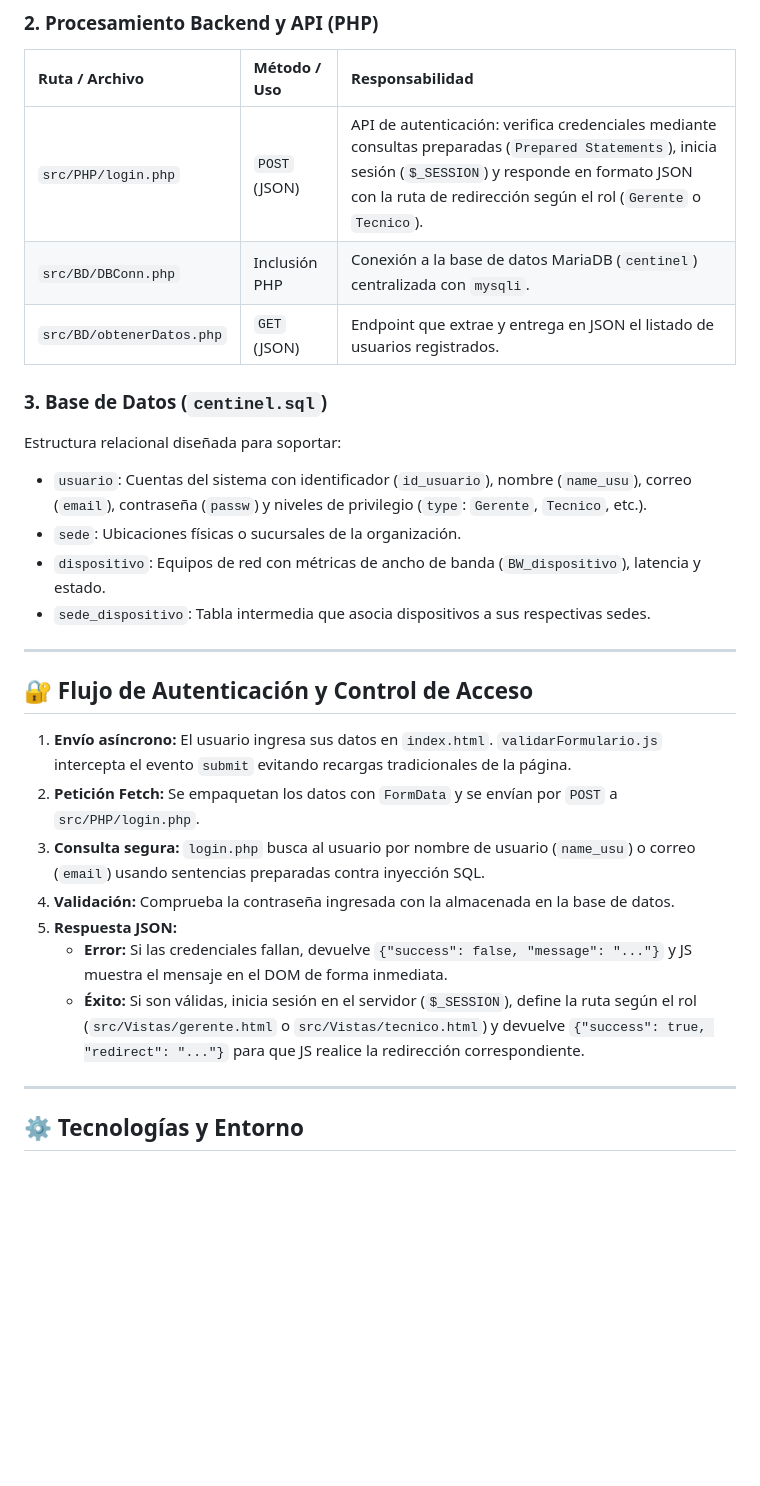
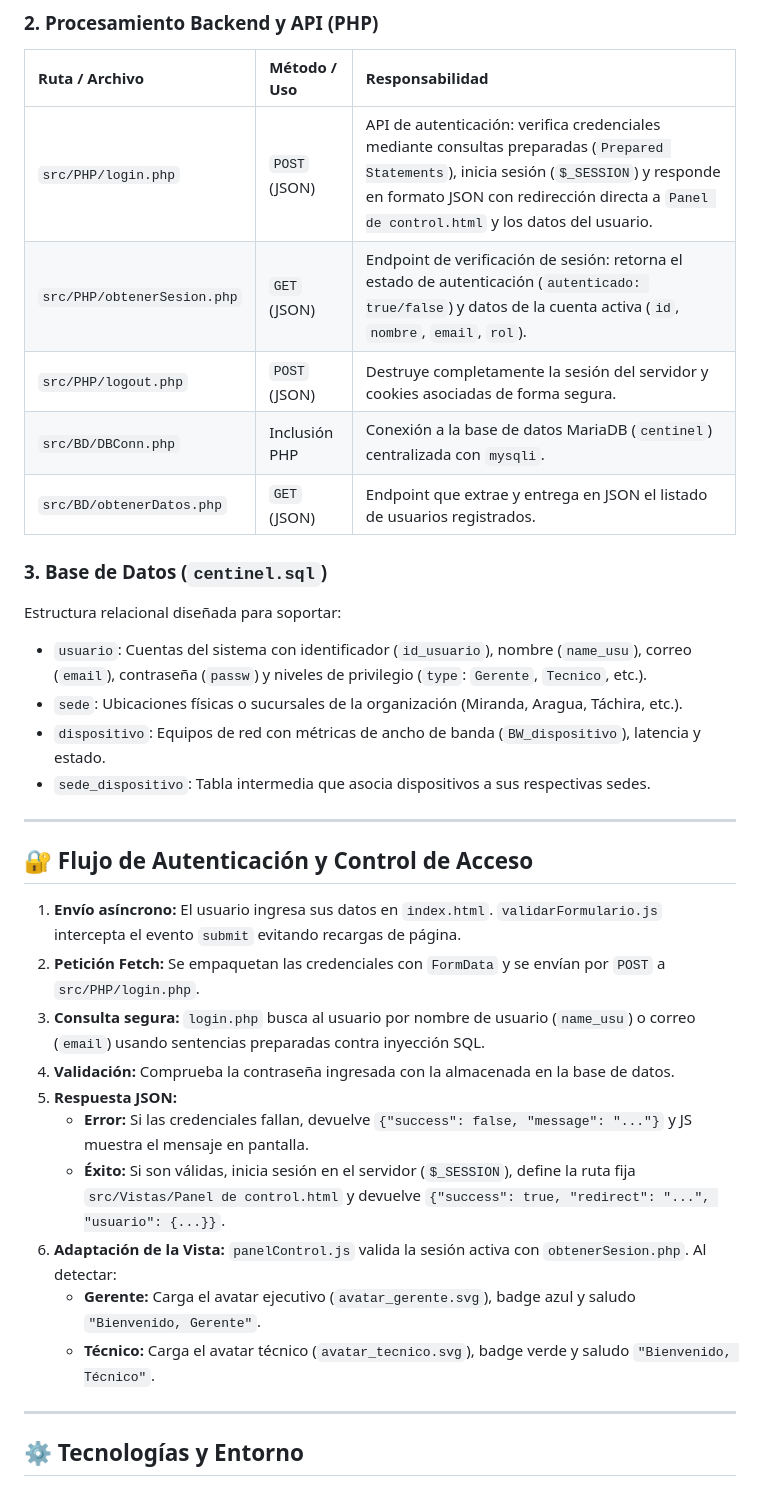
Before and after one commit to Ganp-YW/Centinel, a Markdown page: README.md, the part around one of its changes. GitHub-like rendering; blank space fills up the shorter version.

```diff
--- a/README.md
+++ b/README.md
@@ -65,14 +71,16 @@ centinel/
 ### 2. Procesamiento Backend y API (PHP)
 | Ruta / Archivo | Método / Uso | Responsabilidad |
 | :--- | :--- | :--- |
-| `src/PHP/login.php` | `POST` (JSON) | API de autenticación: verifica credenciales mediante consultas preparadas (`Prepared Statements`), inicia sesión (`$_SESSION`) y responde en formato JSON con la ruta de redirección según el rol (`Gerente` o `Tecnico`). |
+| `src/PHP/login.php` | `POST` (JSON) | API de autenticación: verifica credenciales mediante consultas preparadas (`Prepared Statements`), inicia sesión (`$_SESSION`) y responde en formato JSON con redirección directa a `Panel de control.html` y los datos del usuario. |
+| `src/PHP/obtenerSesion.php` | `GET` (JSON) | Endpoint de verificación de sesión: retorna el estado de autenticación (`autenticado: true/false`) y datos de la cuenta activa (`id`, `nombre`, `email`, `rol`). |
+| `src/PHP/logout.php` | `POST` (JSON) | Destruye completamente la sesión del servidor y cookies asociadas de forma segura. |
 | `src/BD/DBConn.php` | Inclusión PHP | Conexión a la base de datos MariaDB (`centinel`) centralizada con `mysqli`. |
 | `src/BD/obtenerDatos.php` | `GET` (JSON) | Endpoint que extrae y entrega en JSON el listado de usuarios registrados. |
 
 ### 3. Base de Datos (`centinel.sql`)
 Estructura relacional diseñada para soportar:
 - `usuario`: Cuentas del sistema con identificador (`id_usuario`), nombre (`name_usu`), correo (`email`), contraseña (`passw`) y niveles de privilegio (`type`: `Gerente`, `Tecnico`, etc.).
-- `sede`: Ubicaciones físicas o sucursales de la organización.
+- `sede`: Ubicaciones físicas o sucursales de la organización (Miranda, Aragua, Táchira, etc.).
 - `dispositivo`: Equipos de red con métricas de ancho de banda (`BW_dispositivo`), latencia y estado.
 - `sede_dispositivo`: Tabla intermedia que asocia dispositivos a sus respectivas sedes.
 
@@ -80,13 +88,16 @@ Estructura relacional diseñada para soportar:
 
 ## 🔐 Flujo de Autenticación y Control de Acceso
 
-1. **Envío asíncrono:** El usuario ingresa sus datos en `index.html`. `validarFormulario.js` intercepta el evento `submit` evitando recargas tradicionales de la página.
-2. **Petición Fetch:** Se empaquetan los datos con `FormData` y se envían por `POST` a `src/PHP/login.php`.
+1. **Envío asíncrono:** El usuario ingresa sus datos en `index.html`. `validarFormulario.js` intercepta el evento `submit` evitando recargas de página.
+2. **Petición Fetch:** Se empaquetan las credenciales con `FormData` y se envían por `POST` a `src/PHP/login.php`.
 3. **Consulta segura:** `login.php` busca al usuario por nombre de usuario (`name_usu`) o correo (`email`) usando sentencias preparadas contra inyección SQL.
 4. **Validación:** Comprueba la contraseña ingresada con la almacenada en la base de datos.
 5. **Respuesta JSON:**
-   - **Error:** Si las credenciales fallan, devuelve `{"success": false, "message": "..."}` y JS muestra el mensaje en el DOM de forma inmediata.
-   - **Éxito:** Si son válidas, inicia sesión en el servidor (`$_SESSION`), define la ruta según el rol (`src/Vistas/gerente.html` o `src/Vistas/tecnico.html`) y devuelve `{"success": true, "redirect": "..."}` para que JS realice la redirección correspondiente.
+   - **Error:** Si las credenciales fallan, devuelve `{"success": false, "message": "..."}` y JS muestra el mensaje en pantalla.
+   - **Éxito:** Si son válidas, inicia sesión en el servidor (`$_SESSION`), define la ruta fija `src/Vistas/Panel de control.html` y devuelve `{"success": true, "redirect": "...", "usuario": {...}}`.
+6. **Adaptación de la Vista:** `panelControl.js` valida la sesión activa con `obtenerSesion.php`. Al detectar:
+   - **Gerente:** Carga el avatar ejecutivo (`avatar_gerente.svg`), badge azul y saludo `"Bienvenido, Gerente"`.
+   - **Técnico:** Carga el avatar técnico (`avatar_tecnico.svg`), badge verde y saludo `"Bienvenido, Técnico"`.
 
 ---
 
```
Also changed, not shown: other parts of README.md (+19 -13 lines).
